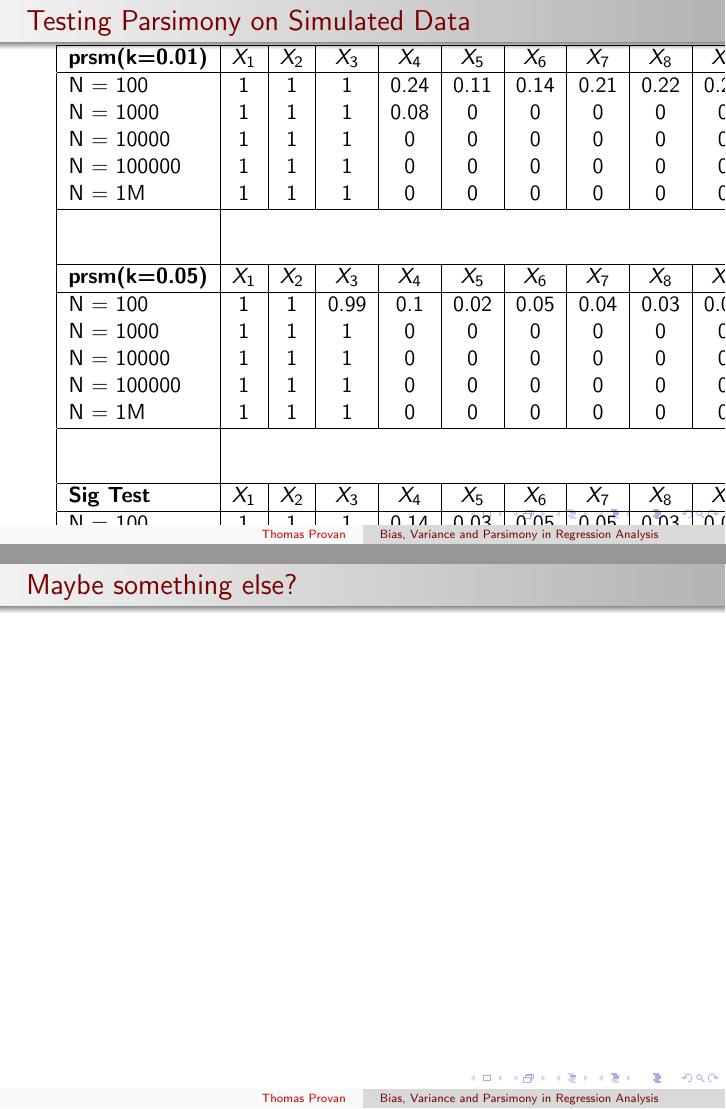
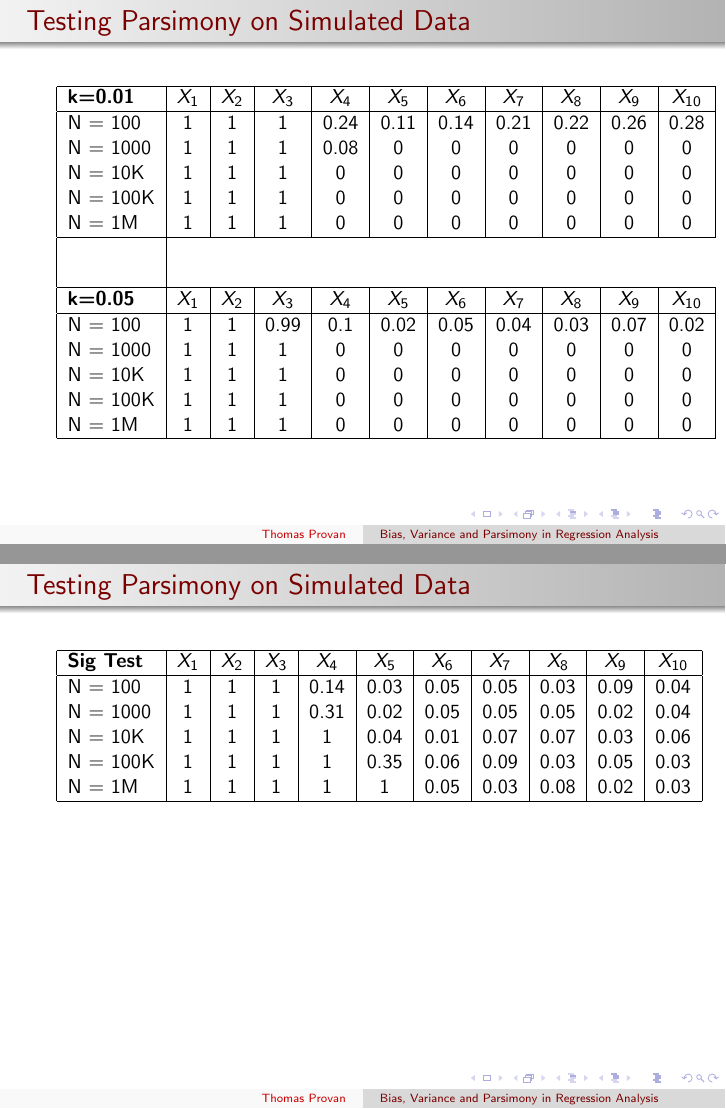
Before and after one commit to cjpatton/256, LaTeX slides (proj/presentation.tex): pages 25 and 27 of 32 before the commit and pages 25 and 26 of 31 after it, joined at a grey line. Compiled offline with pdfLaTeX.

Commit message:
Slides for Thomas

```diff
--- a/proj/presentation.tex
+++ b/proj/presentation.tex
@@ -187,7 +197,8 @@ n=100K&	Run 1&	$X_1, X_2, X_3$&		$X_1, X_2, X_3$&		$X_1, X_2, X_3, X_4$		\\
 
 \end{frame}
 
-\begin{frame}
+\begin{frame}[shrink=8]
+\center
 \frametitle{Testing Parsimony on Simulated Data}
 
 \begin{tabular}{| l | c | c | c | c | c | c | c | c | c | c |}
@@ -195,12 +206,12 @@ n=100K&	Run 1&	$X_1, X_2, X_3$&		$X_1, X_2, X_3$&		$X_1, X_2, X_3, X_4$		\\
 
 
 \hline
-\textbf{prsm(k=0.01)}&	$X_1$&	$X_2$&	$X_3$&	$X_4$&	$X_5$&	$X_6$&	$X_7$&	$X_8$&	$X_9$&	$X_{10}$\\
+\textbf{k=0.01}&	$X_1$&	$X_2$&	$X_3$&	$X_4$&	$X_5$&	$X_6$&	$X_7$&	$X_8$&	$X_9$&	$X_{10}$\\
 \hline
 N = 100&			1&	1&	1&	0.24&	0.11&	0.14&	0.21&	0.22&	0.26&	0.28 	\\
 N = 1000&			1&	1&	1&	0.08&	0&	0&	0&	0&	0&	0	\\
-N = 10000&			1&	1&	1&	0&	0&	0&	0&	0&	0&	0	\\
-N = 100000&		1&	1&	1&	0&	0&	0&	0&	0&	0&	0	\\
+N = 10K&			1&	1&	1&	0&	0&	0&	0&	0&	0&	0	\\
+N = 100K&			1&	1&	1&	0&	0&	0&	0&	0&	0&	0	\\
 N = 1M&			1&	1&	1&	0&	0&	0&	0&	0&	0&	0	\\
 \hline
 
@@ -208,41 +219,39 @@ N = 1M&			1&	1&	1&	0&	0&	0&	0&	0&	0&	0	\\
 
 									\\
 \hline
-\textbf{prsm(k=0.05)}&	$X_1$&	$X_2$&	$X_3$&	$X_4$&	$X_5$&	$X_6$&	$X_7$&	$X_8$&	$X_9$&	$X_{10}$\\
+\textbf{k=0.05}&	$X_1$&	$X_2$&	$X_3$&	$X_4$&	$X_5$&	$X_6$&	$X_7$&	$X_8$&	$X_9$&	$X_{10}$\\
 \hline
 N = 100&			1&	1&	0.99&	0.1&	0.02&	0.05&	0.04&	0.03&	0.07&	0.02	\\
 N = 1000&			1&	1&	1&	0&	0&	0&	0&	0&	0&	0	\\
-N = 10000&			1&	1&	1&	0&	0&	0&	0&	0&	0&	0	\\
-N = 100000&		1&	1&	1&	0&	0&	0&	0&	0&	0&	0	\\
+N = 10K&			1&	1&	1&	0&	0&	0&	0&	0&	0&	0	\\
+N = 100K&			1&	1&	1&	0&	0&	0&	0&	0&	0&	0	\\
 N = 1M&			1&	1&	1&	0&	0&	0&	0&	0&	0&	0	\\
 \hline
-\\
 
 
-											\\
+\end{tabular}
+
+
+\end{frame}
+
+\begin{frame}[shrink=8]
+\center
+\frametitle{Testing Parsimony on Simulated Data}
+\begin{tabular}{| l | c | c | c | c | c | c | c | c | c | c |}
+
 \hline
 \textbf{Sig Test}&	$X_1$&	$X_2$&	$X_3$&	$X_4$&	$X_5$&	$X_6$&	$X_7$&	$X_8$&	$X_9$&	$X_{10}$\\
 \hline
 N = 100&		1&	1&	1&	0.14&	0.03&	0.05&	0.05&	0.03&	0.09&	0.04	\\
 N = 1000&		1&	1&	1&	0.31&	0.02&	0.05&	0.05&	0.05&	0.02&	0.04	\\
-N = 10000&		1&	1&	1&	1&	0.04&	0.01&	0.07&	0.07&	0.03&	0.06	\\
-N = 100000&	1&	1&	1&	1&	0.35&	0.06&	0.09&	0.03&	0.05&	0.03	\\
+N = 10K&		1&	1&	1&	1&	0.04&	0.01&	0.07&	0.07&	0.03&	0.06	\\
+N = 100K&		1&	1&	1&	1&	0.35&	0.06&	0.09&	0.03&	0.05&	0.03	\\
 N = 1M&		1&	1&	1&	1&	1&	0.05&	0.03&	0.08&	0.02&	0.03	\\
 \hline
 \end{tabular}
+\end{frame}
 
 
-\end{frame}
-
-\begin{frame}
-\frametitle{Testing Parsimony on Simulated Data}
-%Slide 4
-\end{frame}
-
-\begin{frame}
-\frametitle{Maybe something else?}
-%Slide 5
-\end{frame}
 % End Thomas' Section--------------------------------------------------------------
 % John's Section--------------------------------------------------------------
 
```
Also changed, not shown: proj/presentation.tex (10 more changed lines).
